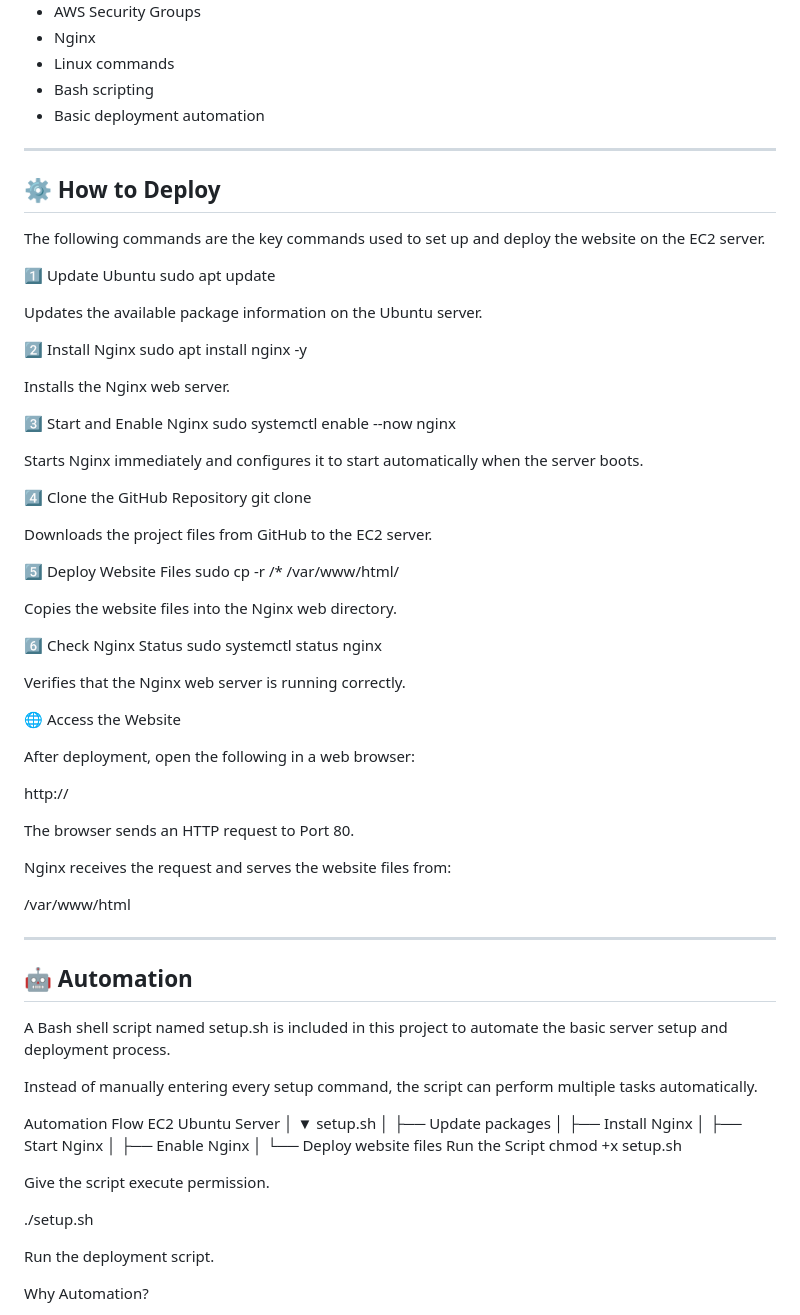
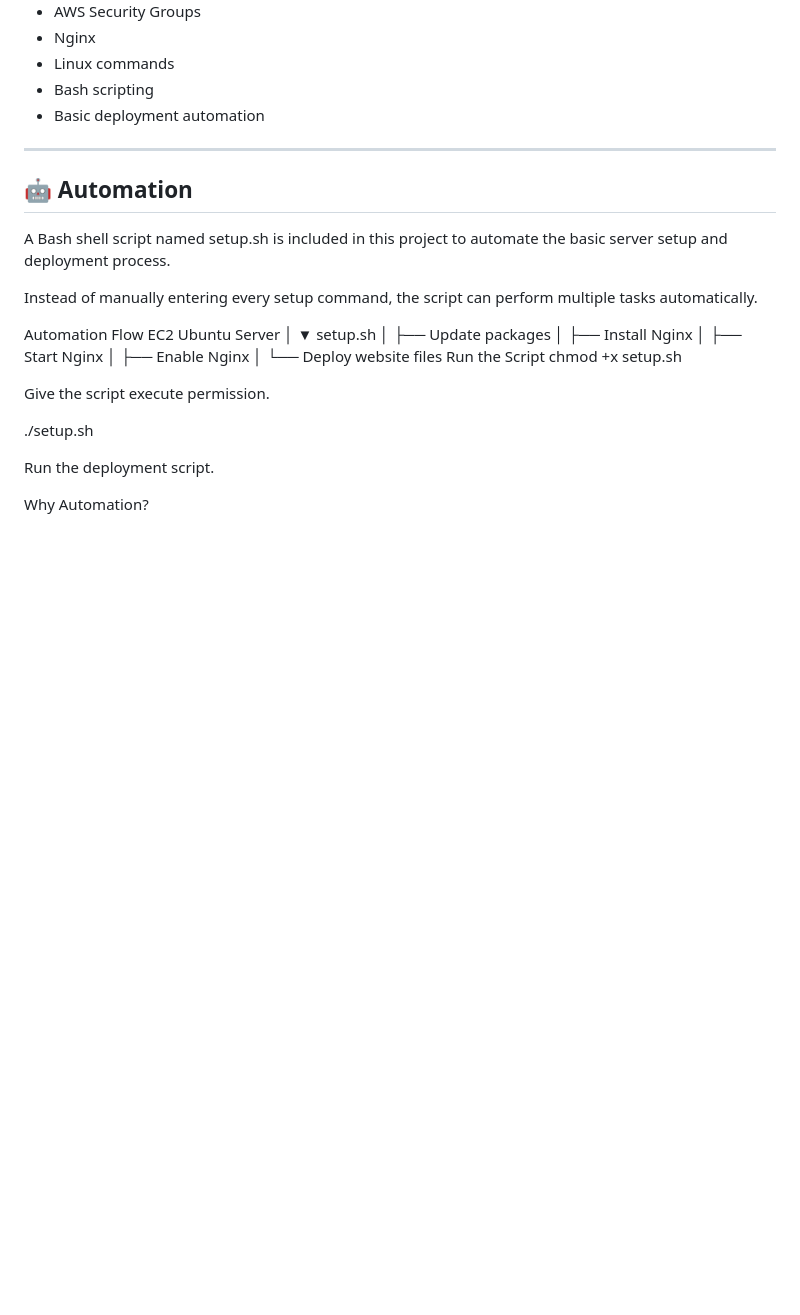
Before and after one commit to Saurabhdhule0108/AWS-EC2-Web-Application, a Markdown page: README.md, the part around one of its changes. Rendered like a GitHub page; blank space fills up the shorter version.

```diff
--- a/README.md
+++ b/README.md
@@ -31,53 +31,6 @@ Through this project, I learned:
 - Linux commands
 - Bash scripting
 - Basic deployment automation
-
----
-## ⚙️ How to Deploy
-
-The following commands are the key commands used to set up and deploy the website on the EC2 server.
-
-1️⃣ Update Ubuntu
-sudo apt update
-
-Updates the available package information on the Ubuntu server.
-
-2️⃣ Install Nginx
-sudo apt install nginx -y
-
-Installs the Nginx web server.
-
-3️⃣ Start and Enable Nginx
-sudo systemctl enable --now nginx
-
-Starts Nginx immediately and configures it to start automatically when the server boots.
-
-4️⃣ Clone the GitHub Repository
-git clone <YOUR-GITHUB-REPOSITORY-URL>
-
-Downloads the project files from GitHub to the EC2 server.
-
-5️⃣ Deploy Website Files
-sudo cp -r <PROJECT-FOLDER>/* /var/www/html/
-
-Copies the website files into the Nginx web directory.
-
-6️⃣ Check Nginx Status
-sudo systemctl status nginx
-
-Verifies that the Nginx web server is running correctly.
-
-🌐 Access the Website
-
-After deployment, open the following in a web browser:
-
-http://<EC2-PUBLIC-IP>
-
-The browser sends an HTTP request to Port 80.
-
-Nginx receives the request and serves the website files from:
-
-/var/www/html
 
 ---
 ## 🤖 Automation
```
Also changed, not shown: other parts of README.md (+2 -2 lines).
